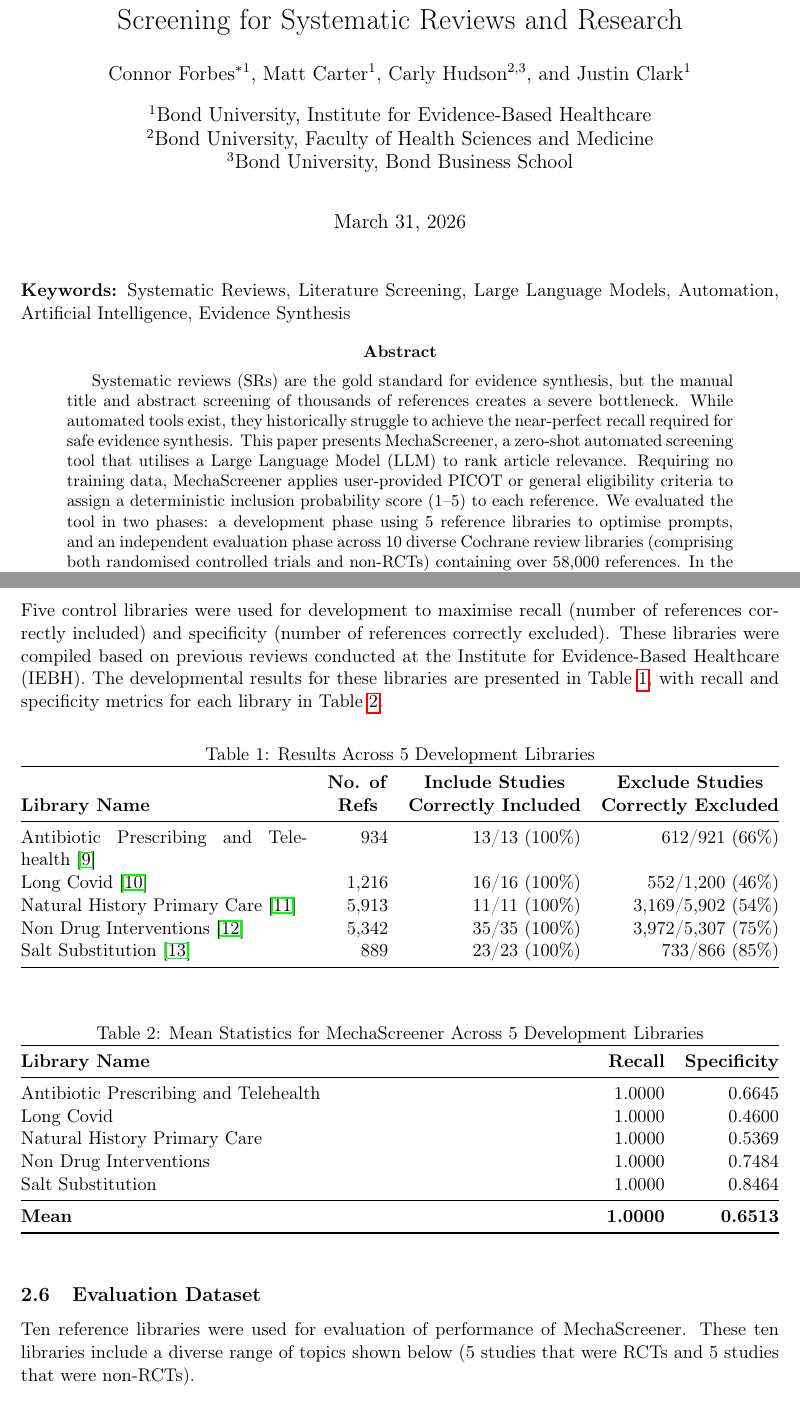
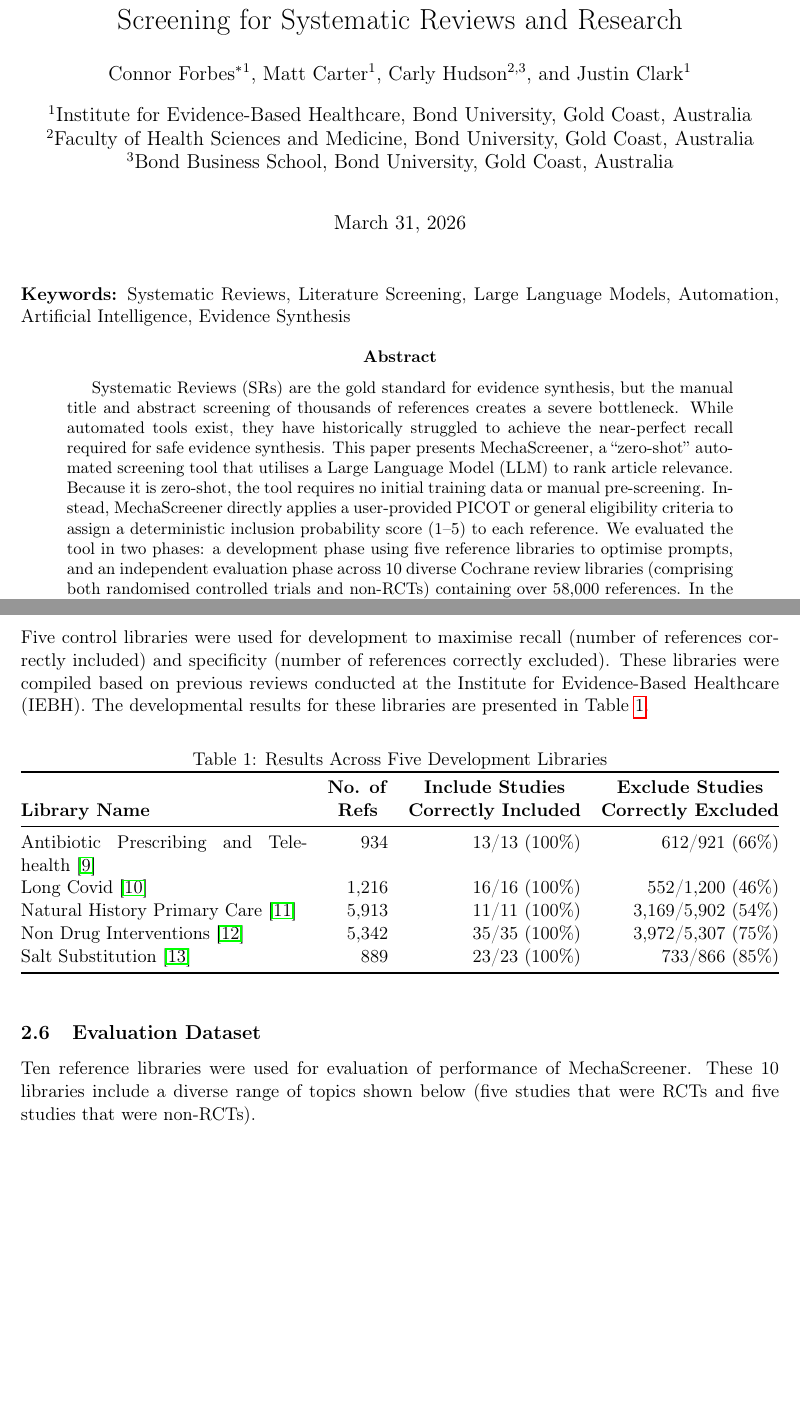
Before and after one commit to IEBH/mechascreener-paper, a LaTeX paper (paper/main.tex): two parts of pages 1 and 4 of 9, joined at a grey line, cut so that both start at the same text, the shorter picture padded with empty space. Compiled offline with pdfLaTeX.

Commit message:
Incorporate Matt Feedback

```diff
--- a/paper/main.tex
+++ b/paper/main.tex
@@ -26,9 +26,9 @@
 \author[1]{Matt Carter}
 \author[2,3]{Carly Hudson}
 \author[1]{Justin Clark}
-\affil[1]{Bond University, Institute for Evidence-Based Healthcare}
-\affil[2]{Bond University, Faculty of Health Sciences and Medicine}
-\affil[3]{Bond University, Bond Business School}
+\affil[1]{Institute for Evidence-Based Healthcare, Bond University, Gold Coast, Australia}
+\affil[2]{Faculty of Health Sciences and Medicine, Bond University, Gold Coast, Australia}
+\affil[3]{Bond Business School, Bond University, Gold Coast, Australia}
 \date{\today}
 
 \begin{document}
@@ -38,7 +38,7 @@
 \noindent \textbf{Keywords:} Systematic Reviews, Literature Screening, Large Language Models, Automation, Artificial Intelligence, Evidence Synthesis
 
 \begin{abstract}
-Systematic reviews (SRs) are the gold standard for evidence synthesis, but the manual title and abstract screening of thousands of references creates a severe bottleneck. While automated tools exist, they historically struggle to achieve the near-perfect recall required for safe evidence synthesis. This paper presents MechaScreener, a zero-shot automated screening tool that utilises a Large Language Model (LLM) to rank article relevance. Requiring no training data, MechaScreener applies user-provided PICOT or general eligibility criteria to assign a deterministic inclusion probability score (1--5) to each reference. We evaluated the tool in two phases: a development phase using 5 reference libraries to optimise prompts, and an independent evaluation phase across 10 diverse Cochrane review libraries (comprising both randomised controlled trials and non-RCTs) containing over 58,000 references. In the evaluation dataset, MechaScreener achieved a perfect mean recall of 1.00 (100\%), ensuring no relevant articles were missed. Concurrently, it achieved an overall mean specificity of 0.61 (61\%). Specificity varied by domain—ranging from 0.21 in broad public health topics to 0.91 in precise pharmacological interventions—reflecting the tool's built-in conservatism when evaluating ambiguous abstracts. By safely eliminating over 60\% of irrelevant literature during the initial screening phase without compromising recall, MechaScreener functions as a highly reliable ``first-pass'' filter, allowing researchers to substantially reduce manual workloads and reallocate resources toward full-text review and data extraction.
+Systematic Reviews (SRs) are the gold standard for evidence synthesis, but the manual title and abstract screening of thousands of references creates a severe bottleneck. While automated tools exist, they have historically struggled to achieve the near-perfect recall required for safe evidence synthesis. This paper presents MechaScreener, a ``zero-shot'' automated screening tool that utilises a Large Language Model (LLM) to rank article relevance. Because it is zero-shot, the tool requires no initial training data or manual pre-screening. Instead, MechaScreener directly applies a user-provided PICOT or general eligibility criteria to assign a deterministic inclusion probability score (1--5) to each reference. We evaluated the tool in two phases: a development phase using five reference libraries to optimise prompts, and an independent evaluation phase across 10 diverse Cochrane review libraries (comprising both randomised controlled trials and non-RCTs) containing over 58,000 references. In the evaluation dataset, MechaScreener achieved a perfect mean recall of 1.00 (100\%), ensuring no relevant articles were missed. Concurrently, it achieved an overall mean specificity of 0.61 (61\%). Specificity varied by domain—ranging from 0.21 in broad public health topics to 0.91 in precise pharmacological interventions—reflecting the tool's built-in conservatism when evaluating ambiguous abstracts. By safely eliminating over 60\% of irrelevant literature during the initial screening phase without compromising recall, MechaScreener functions as a highly reliable ``first-pass'' filter, allowing researchers to substantially reduce manual workloads and reallocate resources toward full-text review and data extraction.
 \end{abstract}
 
 \section*{Highlights}
@@ -109,25 +109,18 @@ The performance of MechaScreener is evaluated primarily using two metrics: recal
 \end{equation}
 
 \subsection{Development Results}
-Five control libraries were used for development to maximise recall (number of references correctly included) and specificity (number of references correctly excluded). These libraries were compiled based on previous reviews conducted at the Institute for Evidence-Based Healthcare (IEBH). The developmental results for these libraries are presented in Table \ref{tab:development-results}, with recall and specificity metrics for each library in Table \ref{tab:development-mean-results}.
+Five control libraries were used for development to maximise recall (number of references correctly included) and specificity (number of references correctly excluded). These libraries were compiled based on previous reviews conducted at the Institute for Evidence-Based Healthcare (IEBH). The developmental results for these libraries are presented in Table \ref{tab:development-results}.
 
 \begin{table}[ht]
 \centering
-\caption{Results Across 5 Development Libraries}
+\caption{Results Across Five Development Libraries}
 \label{tab:development-results}
 \input{tables/results_table_development.tex}
 \end{table}
 
-\begin{table}[ht]
-\centering
-\caption{Mean Statistics for MechaScreener Across 5 Development Libraries}
-\label{tab:development-mean-results}
-\input{tables/mean_results_table_development.tex}
-\end{table}
-
 \subsection{Evaluation Dataset}
 
-Ten reference libraries were used for evaluation of performance of MechaScreener. These ten libraries include a diverse range of topics shown below (5 studies that were RCTs and 5 studies that were non-RCTs).
+Ten reference libraries were used for evaluation of performance of MechaScreener. These 10 libraries include a diverse range of topics shown below (five studies that were RCTs and five studies that were non-RCTs).
 
 \begin{table}[ht]
 \centering
```
Also changed, not shown: paper/main.pdf, paper/main.tex (32 more changed lines).
